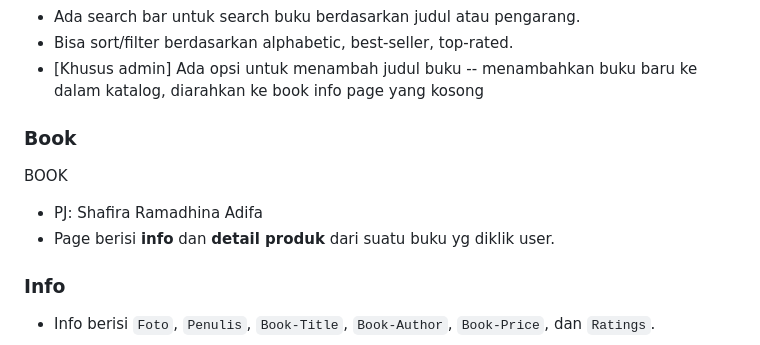
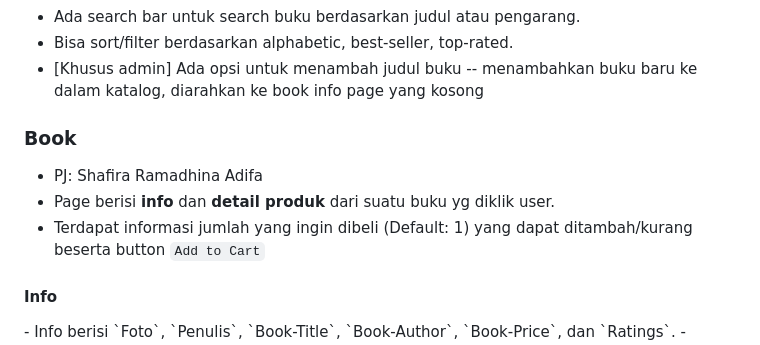
Before and after one commit to pbp-a13/pts-a13, a Markdown page: README.md, the part around one of its changes. Rendered like a GitHub page.

```diff
--- a/README.md
+++ b/README.md
@@ -47,9 +47,9 @@ Sumber database: https://www.gutenberg.org/cache/epub/feeds/pg_catalog.csv
   Book
 </h3>
 
-BOOK
 - PJ: Shafira Ramadhina Adifa
 - Page berisi **info** dan **detail produk** dari suatu buku yg diklik user.
-### Info
+- Terdapat informasi jumlah yang ingin dibeli (Default: 1) yang dapat ditambah/kurang beserta button `Add to Cart`
+<h4>Info</h4>
 - Info berisi `Foto`, `Penulis`, `Book-Title`, `Book-Author`, `Book-Price`, dan `Ratings`.
 - `Ratings` berupa angka desimal dalam range 0-5 (higher value denoting higher appreciation) disertai jumlah pembeli yang telah memberikan rating. Rating diperoleh dari rerata nilai yang diberikan user setelah melakukan pembelian (bilangan bulat 1-5). Default dari nilai rating adalah 0 (kondisi ketika belum memiliki nilai rating dari pembeli).
```
Also changed, not shown: other parts of README.md (+1 -1 lines).
